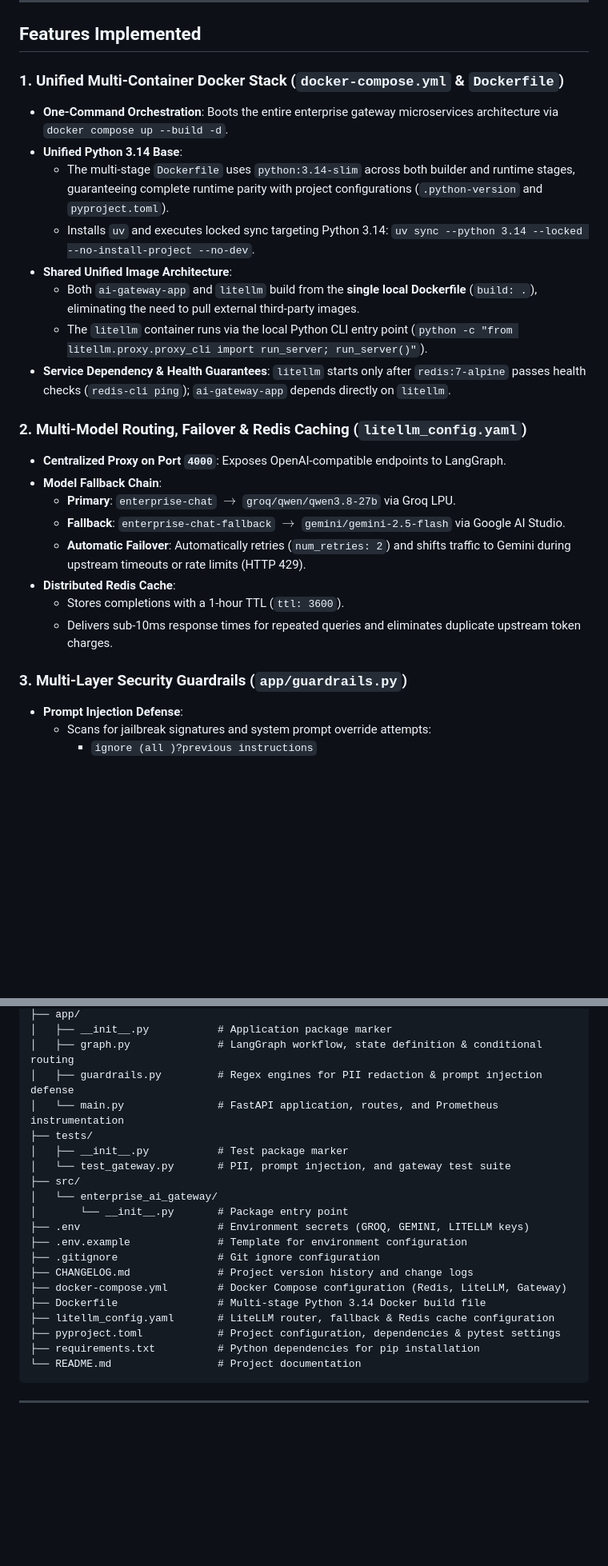
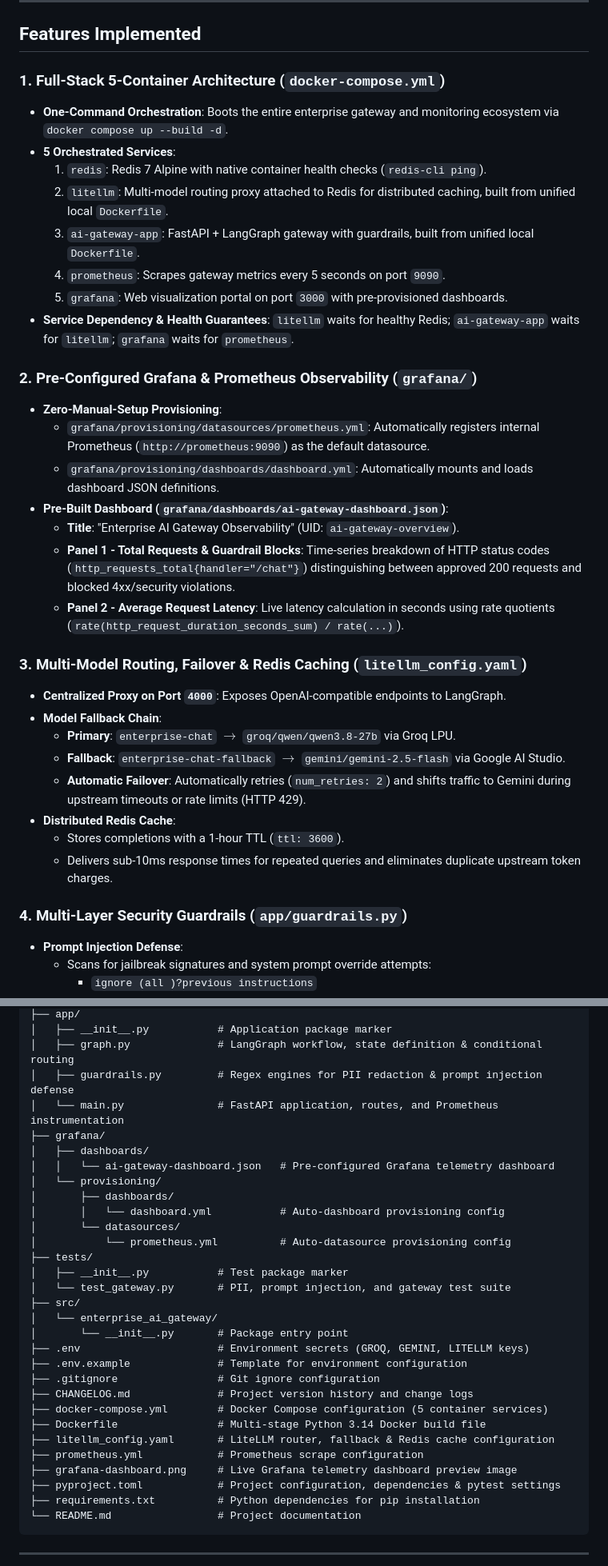
Before and after one commit to vasuvamsi/enterprise-ai-gateway, a Markdown page: README.md, 2 parts joined by grey strips. Shown at 80% size. Drawn GitHub-style; blank space fills up the shorter version.

```diff
--- a/README.md
+++ b/README.md
@@ -42,17 +46,26 @@ flowchart TD
 
 ## Features Implemented
 
-### 1. Unified Multi-Container Docker Stack (`docker-compose.yml` & `Dockerfile`)
-- **One-Command Orchestration**: Boots the entire enterprise gateway microservices architecture via `docker compose up --build -d`.
-- **Unified Python 3.14 Base**:
-  - The multi-stage `Dockerfile` uses `python:3.14-slim` across both builder and runtime stages, guaranteeing complete runtime parity with project configurations (`.python-version` and `pyproject.toml`).
-  - Installs `uv` and executes locked sync targeting Python 3.14: `uv sync --python 3.14 --locked --no-install-project --no-dev`.
-- **Shared Unified Image Architecture**:
-  - Both `ai-gateway-app` and `litellm` build from the **single local Dockerfile** (`build: .`), eliminating the need to pull external third-party images.
-  - The `litellm` container runs via the local Python CLI entry point (`python -c "from litellm.proxy.proxy_cli import run_server; run_server()"`).
-- **Service Dependency & Health Guarantees**: `litellm` starts only after `redis:7-alpine` passes health checks (`redis-cli ping`); `ai-gateway-app` depends directly on `litellm`.
+### 1. Full-Stack 5-Container Architecture (`docker-compose.yml`)
+- **One-Command Orchestration**: Boots the entire enterprise gateway and monitoring ecosystem via `docker compose up --build -d`.
+- **5 Orchestrated Services**:
+  1. `redis`: Redis 7 Alpine with native container health checks (`redis-cli ping`).
+  2. `litellm`: Multi-model routing proxy attached to Redis for distributed caching, built from unified local `Dockerfile`.
+  3. `ai-gateway-app`: FastAPI + LangGraph gateway with guardrails, built from unified local `Dockerfile`.
+  4. `prometheus`: Scrapes gateway metrics every 5 seconds on port `9090`.
+  5. `grafana`: Web visualization portal on port `3000` with pre-provisioned dashboards.
+- **Service Dependency & Health Guarantees**: `litellm` waits for healthy Redis; `ai-gateway-app` waits for `litellm`; `grafana` waits for `prometheus`.
 
-### 2. Multi-Model Routing, Failover & Redis Caching (`litellm_config.yaml`)
+### 2. Pre-Configured Grafana & Prometheus Observability (`grafana/`)
+- **Zero-Manual-Setup Provisioning**:
+  - `grafana/provisioning/datasources/prometheus.yml`: Automatically registers internal Prometheus (`http://prometheus:9090`) as the default datasource.
+  - `grafana/provisioning/dashboards/dashboard.yml`: Automatically mounts and loads dashboard JSON definitions.
+- **Pre-Built Dashboard (`grafana/dashboards/ai-gateway-dashboard.json`)**:
+  - **Title**: "Enterprise AI Gateway Observability" (UID: `ai-gateway-overview`).
+  - **Panel 1 - Total Requests & Guardrail Blocks**: Time-series breakdown of HTTP status codes (`http_requests_total{handler="/chat"}`) distinguishing between approved 200 requests and blocked 4xx/security violations.
+  - **Panel 2 - Average Request Latency**: Live latency calculation in seconds using rate quotients (`rate(http_request_duration_seconds_sum) / rate(...)`).
+
+### 3. Multi-Model Routing, Failover & Redis Caching (`litellm_config.yaml`)
 - **Centralized Proxy on Port `4000`**: Exposes OpenAI-compatible endpoints to LangGraph.
 - **Model Fallback Chain**:
   - **Primary**: `enterprise-chat` $\rightarrow$ `groq/qwen/qwen3.8-27b` via Groq LPU.
@@ -62,7 +75,7 @@ flowchart TD
   - Stores completions with a 1-hour TTL (`ttl: 3600`).
   - Delivers sub-10ms response times for repeated queries and eliminates duplicate upstream token charges.
 
-### 3. Multi-Layer Security Guardrails (`app/guardrails.py`)
+### 4. Multi-Layer Security Guardrails (`app/guardrails.py`)
 - **Prompt Injection Defense**:
   - Scans for jailbreak signatures and system prompt override attempts:
     - `ignore (all )?previous instructions`
@@ -101,6 +113,14 @@ enterprise-ai-gateway/
 │   ├── graph.py              # LangGraph workflow, state definition & conditional routing
 │   ├── guardrails.py         # Regex engines for PII redaction & prompt injection defense
 │   └── main.py               # FastAPI application, routes, and Prometheus instrumentation
+├── grafana/
+│   ├── dashboards/
+│   │   └── ai-gateway-dashboard.json   # Pre-configured Grafana telemetry dashboard
+│   └── provisioning/
+│       ├── dashboards/
+│       │   └── dashboard.yml           # Auto-dashboard provisioning config
+│       └── datasources/
+│           └── prometheus.yml          # Auto-datasource provisioning config
 ├── tests/
 │   ├── __init__.py           # Test package marker
 │   └── test_gateway.py       # PII, prompt injection, and gateway test suite
@@ -111,9 +131,11 @@ enterprise-ai-gateway/
 ├── .env.example              # Template for environment configuration
 ├── .gitignore                # Git ignore configuration
 ├── CHANGELOG.md              # Project version history and change logs
-├── docker-compose.yml        # Docker Compose configuration (Redis, LiteLLM, Gateway)
+├── docker-compose.yml        # Docker Compose configuration (5 container services)
 ├── Dockerfile                # Multi-stage Python 3.14 Docker build file
 ├── litellm_config.yaml       # LiteLLM router, fallback & Redis cache configuration
+├── prometheus.yml            # Prometheus scrape configuration
+├── grafana-dashboard.png     # Live Grafana telemetry dashboard preview image
 ├── pyproject.toml            # Project configuration, dependencies & pytest settings
 ├── requirements.txt          # Python dependencies for pip installation
 └── README.md                 # Project documentation
```
Also changed, not shown: other parts of README.md (+46 -25 lines), CHANGELOG.md (+43 -49 lines), grafana-dashboard.png (added), 5 other files.
